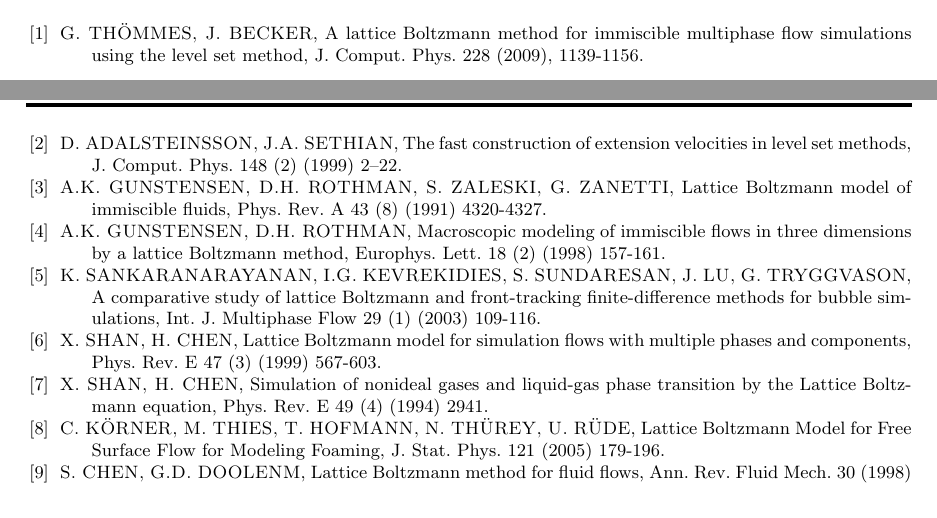
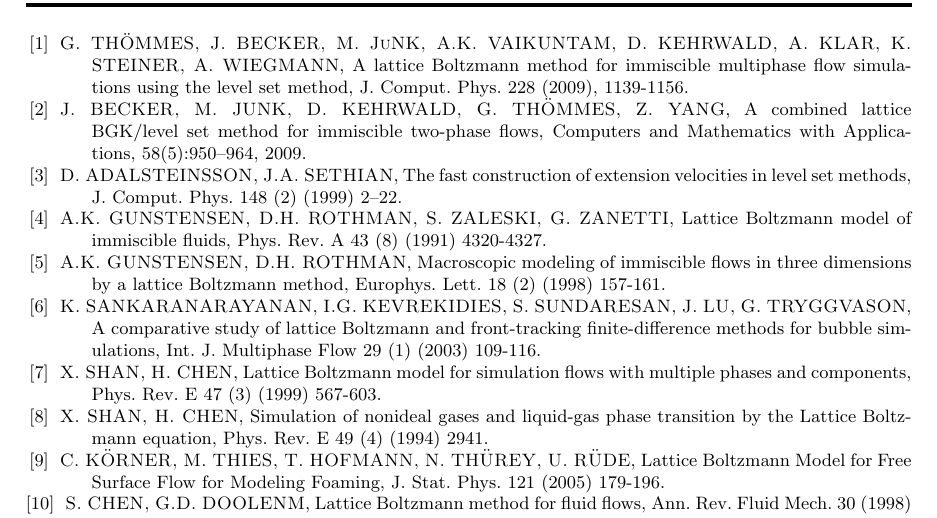
Before and after one commit to lhufnagel/multi-lbm, a LaTeX paper (Paper/paper.tex): two parts of pages 9 and 10 of 10 before the commit and part of page 10 of 10 after it, the two joined at a grey line, cut at the place of the change. Compiled offline with pdfLaTeX.

Commit message:
Reference

```diff
--- a/Paper/paper.tex
+++ b/Paper/paper.tex
@@ -287,8 +287,9 @@ The Couette-Flow is not influenced by surface tension due to the fact that the s
 
 \begin{thebibliography}{1}
 
-\bibitem{Thoemmes} {\sc G. TH\"OMMES, J. BECKER}, A lattice Boltzmann method for immiscible multiphase flow simulations using the level set method, J. Comput. Phys. 228 (2009), 1139-1156.
+\bibitem{Thoemmes} {\sc G. TH\"OMMES, J. BECKER, M. JuNK, A.K. VAIKUNTAM, D. KEHRWALD, A. KLAR, K. STEINER, A. WIEGMANN}, A lattice Boltzmann method for immiscible multiphase flow simulations using the level set method, J. Comput. Phys. 228 (2009), 1139-1156.
 
+\bibitem{Thoemmes2} {\sc J. BECKER, M. JUNK, D. KEHRWALD, G. TH\"OMMES, Z. YANG}, A combined lattice BGK/level set method for immiscible two-phase flows, Computers and Mathematics with Applications, 58(5):950–964, 2009.
 \bibitem{Adalsteinsson} {\sc D. ADALSTEINSSON, J.A. SETHIAN}, The fast construction of extension velocities in level set methods, J. Comput. Phys. 148 (2) (1999) 2–22.
 
 \bibitem{GRcg1} {\sc A.K. GUNSTENSEN, D.H. ROTHMAN, S. ZALESKI, G. ZANETTI}, Lattice Boltzmann model of immiscible fluids, Phys. Rev. A 43 (8) (1991) 4320-4327.
```
Also changed, not shown: Paper/paper.tex (2 more changed lines).
